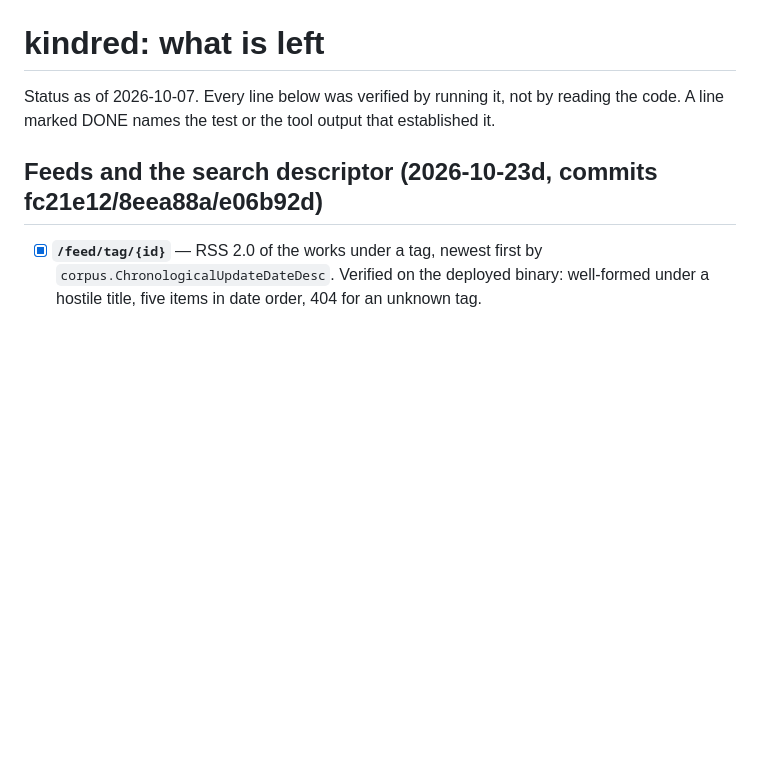
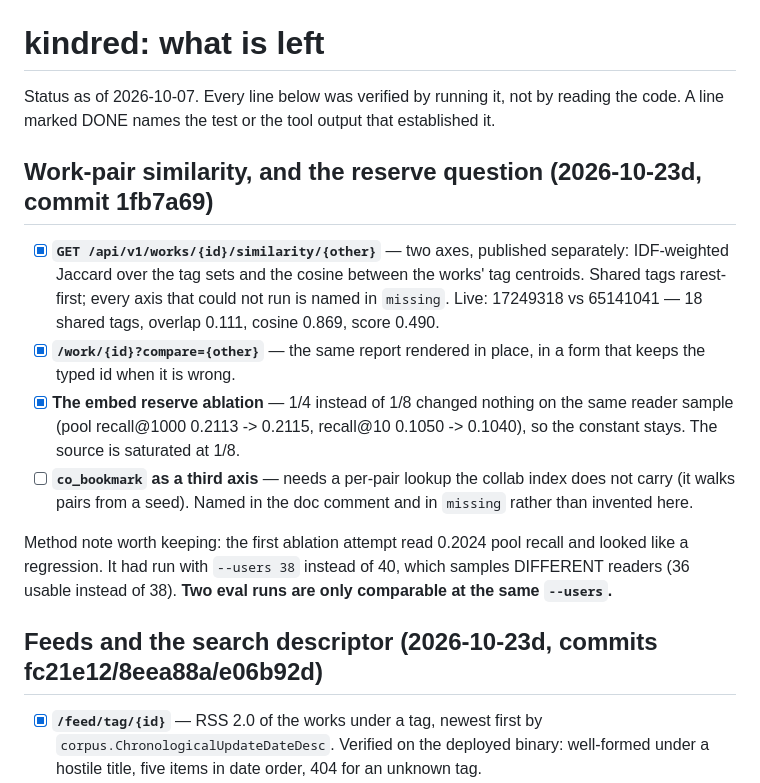
Before and after one commit to 8ullyMaguire/kindred, a Markdown page: docs/what-is-left.md, the part around the change. Rendered like a GitHub page; blank space fills up the shorter version.

```diff
--- a/docs/what-is-left.md
+++ b/docs/what-is-left.md
@@ -3,6 +3,27 @@
 Status as of 2026-10-07. Every line below was verified by running it, not by
 reading the code. A line marked DONE names the test or the tool output that
 established it.
+
+## Work-pair similarity, and the reserve question (2026-10-23d, commit 1fb7a69)
+
+- [x] **`GET /api/v1/works/{id}/similarity/{other}`** — two axes, published
+      separately: IDF-weighted Jaccard over the tag sets and the cosine between
+      the works' tag centroids. Shared tags rarest-first; every axis that could
+      not run is named in `missing`. Live: 17249318 vs 65141041 — 18 shared
+      tags, overlap 0.111, cosine 0.869, score 0.490.
+- [x] **`/work/{id}?compare={other}`** — the same report rendered in place, in a
+      form that keeps the typed id when it is wrong.
+- [x] **The embed reserve ablation** — 1/4 instead of 1/8 changed nothing on the
+      same reader sample (pool recall@1000 0.2113 -> 0.2115, recall@10 0.1050 ->
+      0.1040), so the constant stays. The source is saturated at 1/8.
+- [ ] **`co_bookmark` as a third axis** — needs a per-pair lookup the collab
+      index does not carry (it walks pairs from a seed). Named in the doc comment
+      and in `missing` rather than invented here.
+
+Method note worth keeping: the first ablation attempt read 0.2024 pool recall and
+looked like a regression. It had run with `--users 38` instead of 40, which
+samples DIFFERENT readers (36 usable instead of 38). **Two eval runs are only
+comparable at the same `--users`.**
 
 ## Feeds and the search descriptor (2026-10-23d, commits fc21e12/8eea88a/e06b92d)
 
```
Also changed, not shown: docs/HANDOFF-2026-10-23e-feeds.md (+45 -7 lines), docs/PLAN-recsurfaces-31-100.md (+6 -6 lines).
